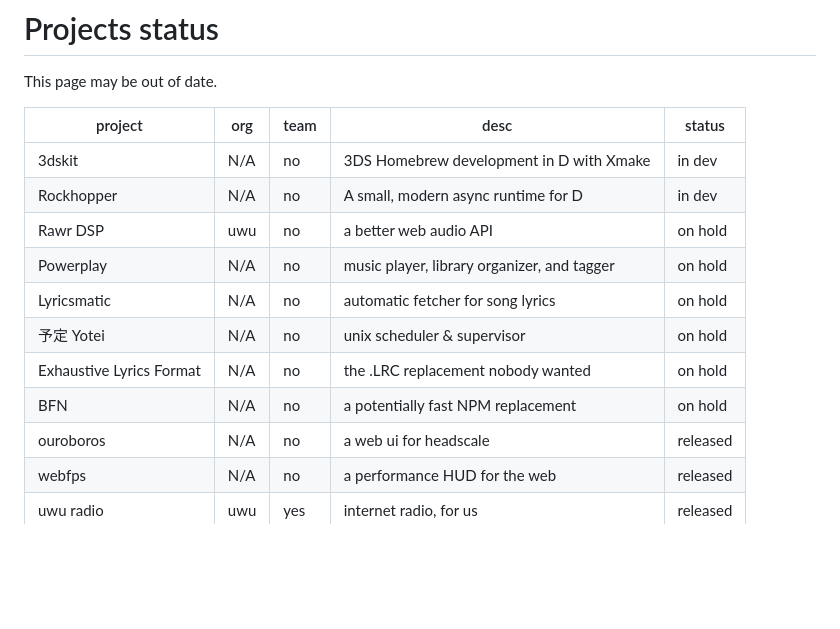
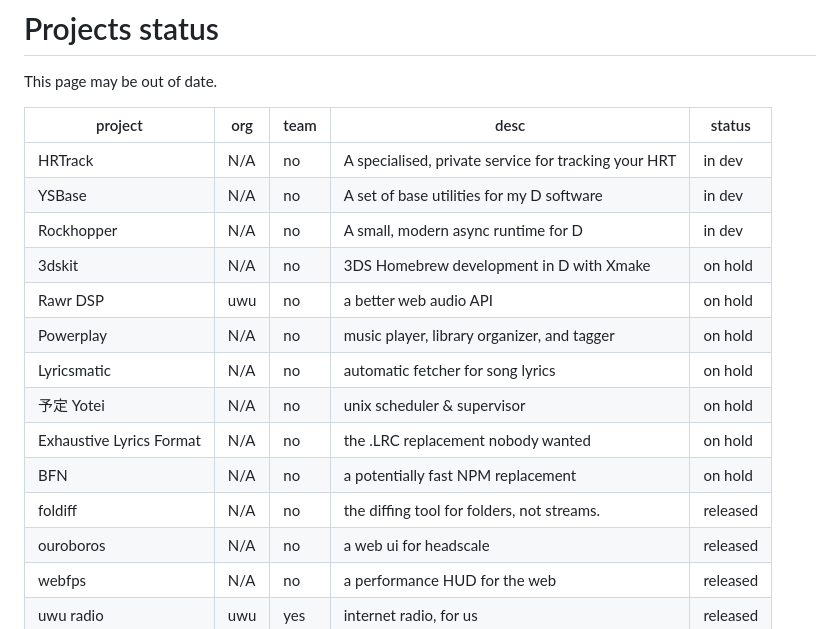
Before and after one commit to yellowsink/website-v2, a Markdown page: src/pages/projects.md, the part around the change. Drawn GitHub-style; blank space fills up the shorter version.

Commit message:
update projects

```diff
--- a/src/pages/projects.md
+++ b/src/pages/projects.md
@@ -9,14 +9,17 @@ This page may be out of date.
 
 | project                  | org | team | desc                                                 | status   |
 |--------------------------|-----|------|------------------------------------------------------|----------|
-| 3dskit                   | N/A | no   | 3DS Homebrew development in D with Xmake             | in dev   |
+| HRTrack                  | N/A | no   | A specialised, private service for tracking your HRT | in dev   |
+| YSBase                   | N/A | no   | A set of base utilities for my D software            | in dev   |
 | Rockhopper               | N/A | no   | A small, modern async runtime for D                  | in dev   |
+| 3dskit                   | N/A | no   | 3DS Homebrew development in D with Xmake             | on hold  |
 | Rawr DSP                 | uwu | no   | a better web audio API                               | on hold  |
 | Powerplay                | N/A | no   | music player, library organizer, and tagger          | on hold  |
 | Lyricsmatic              | N/A | no   | automatic fetcher for song lyrics                    | on hold  |
 | 予定 Yotei                 | N/A | no   | unix scheduler & supervisor                          | on hold  |
 | Exhaustive Lyrics Format | N/A | no   | the .LRC replacement nobody wanted                   | on hold  |
 | BFN                      | N/A | no   | a potentially fast NPM replacement                   | on hold  |
+| foldiff                  | N/A | no   | the diffing tool for folders, not streams.           | released |
 | ouroboros                | N/A | no   | a web ui for headscale                               | released |
 | webfps                   | N/A | no   | a performance HUD for the web                        | released |
 | uwu radio                | uwu | yes  | internet radio, for us                               | released |
```
